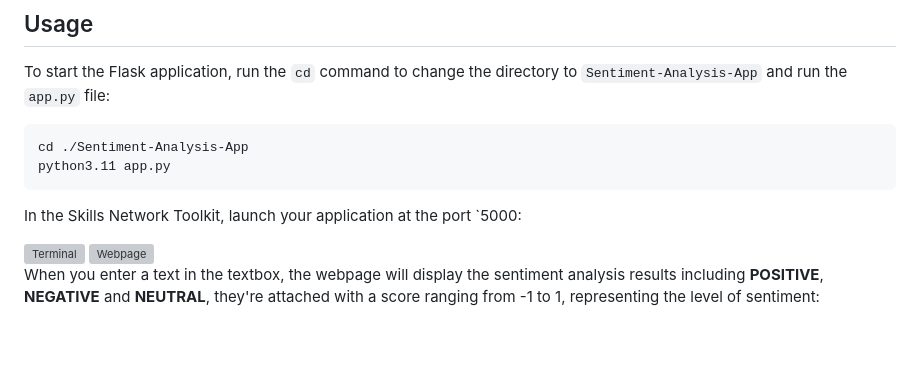
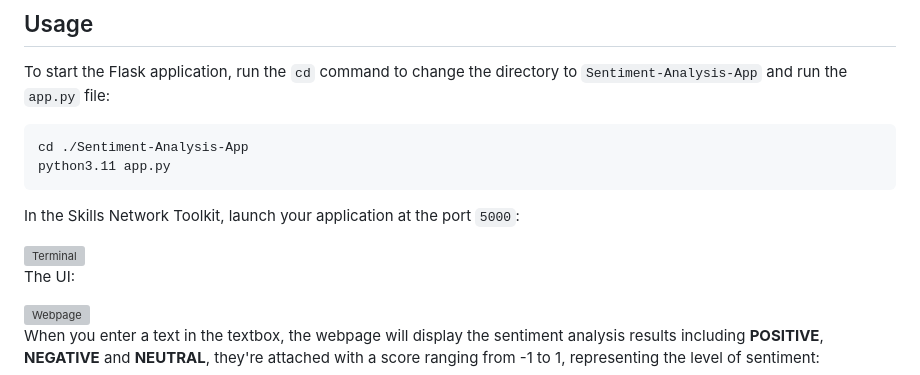
Before and after one commit to arthurtran04/ibm-sentiment-analysis, a Markdown page: README.md, the part around the change. Rendered like a GitHub page; blank space fills up the shorter version; grey boxes are pictures that could not be loaded.

````diff
--- a/README.md
+++ b/README.md
@@ -69,9 +69,11 @@ To start the Flask application, run the `cd` command to change the directory to
    cd ./Sentiment-Analysis-App
    python3.11 app.py
    ```
-In the Skills Network Toolkit, launch your application at the port `5000:
+In the Skills Network Toolkit, launch your application at the port `5000`:
 
 <img width="600rem" alt="Terminal" src="https://github.com/user-attachments/assets/8e3a47e2-82a6-4583-9de4-71e440fce7c7" />
+
+The UI:
 
 <img width="600rem" alt="Webpage" src="https://github.com/user-attachments/assets/c3c409cf-53c0-49d8-8219-a735dcdefb8e" />
 
````
